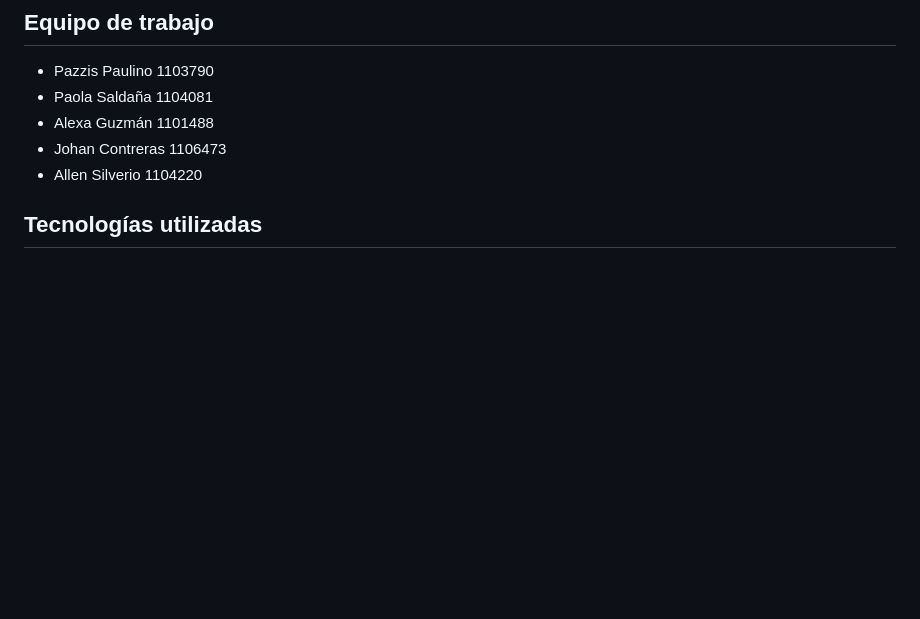
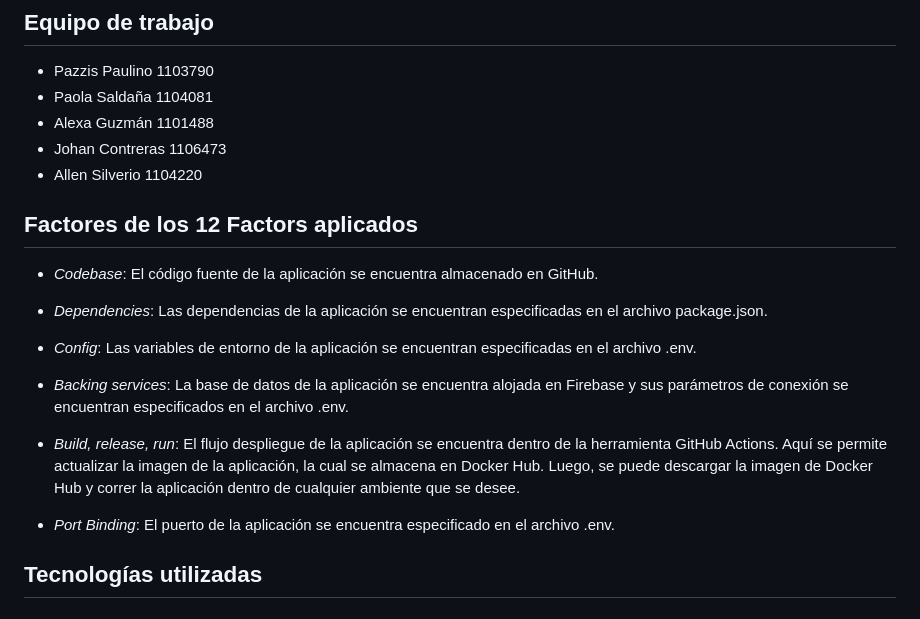
Before and after one commit to pazzispb/rate-my-teacher, a Markdown page: README.md, the part around the change printed below. GitHub-like rendering; blank space fills up the shorter version.

Commit message:
Factores explicados en el README

```diff
--- a/README.md
+++ b/README.md
@@ -7,6 +7,20 @@
 - Alexa Guzmán 1101488
 - Johan Contreras 1106473
 - Allen Silverio 1104220
+
+## Factores de los 12 Factors aplicados
+
+- *Codebase*: El código fuente de la aplicación se encuentra almacenado en GitHub.
+
+- *Dependencies*: Las dependencias de la aplicación se encuentran especificadas en el archivo package.json.
+
+- *Config*: Las variables de entorno de la aplicación se encuentran especificadas en el archivo .env.
+
+- *Backing services*: La base de datos de la aplicación se encuentra alojada en Firebase y sus parámetros de conexión se encuentran especificados en el archivo .env.
+
+- *Build, release, run*: El flujo despliegue de la aplicación se encuentra dentro de la herramienta GitHub Actions. Aquí se permite actualizar la imagen de la aplicación, la cual se almacena en Docker Hub. Luego, se puede descargar la imagen de Docker Hub y correr la aplicación dentro de cualquier ambiente que se desee.
+
+- *Port Binding*: El puerto de la aplicación se encuentra especificado en el archivo .env.
 
 ## Tecnologías utilizadas
 
```
Also changed, not shown: other parts of README.md (+6 -1 lines).
